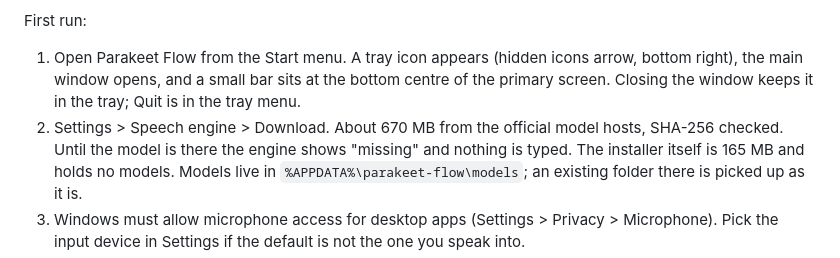
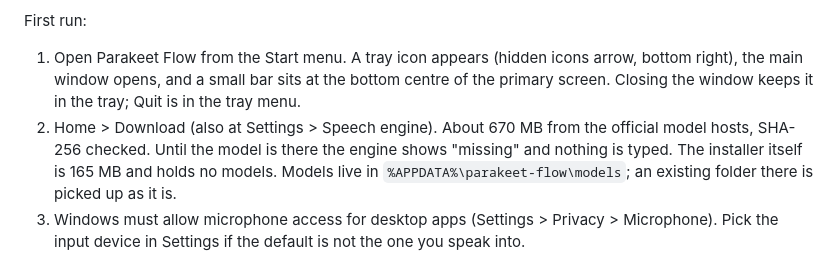
Before and after one commit to otissy/parakeet-flow, a Markdown page: README.md, the part around the change. Rendered like a GitHub page.

```diff
--- a/README.md
+++ b/README.md
@@ -17,7 +17,7 @@ First run:
 1. Open Parakeet Flow from the Start menu. A tray icon appears (hidden icons arrow, bottom right), the main
    window opens, and a small bar sits at the bottom centre of the primary screen. Closing the window keeps it in the
    tray; Quit is in the tray menu.
-2. Settings > Speech engine > Download. About 670 MB from the official model hosts, SHA-256 checked. Until the model
+2. Home > Download (also at Settings > Speech engine). About 670 MB from the official model hosts, SHA-256 checked. Until the model
    is there the engine shows "missing" and nothing is typed. The installer itself is 165 MB and holds no models.
    Models live in `%APPDATA%\parakeet-flow\models`; an existing folder there is picked up as it is.
 3. Windows must allow microphone access for desktop apps (Settings > Privacy > Microphone). Pick the input
```
Also changed, not shown: CHANGELOG.md (+10 -1 lines), PROJECT.md (+13 -0 lines).
